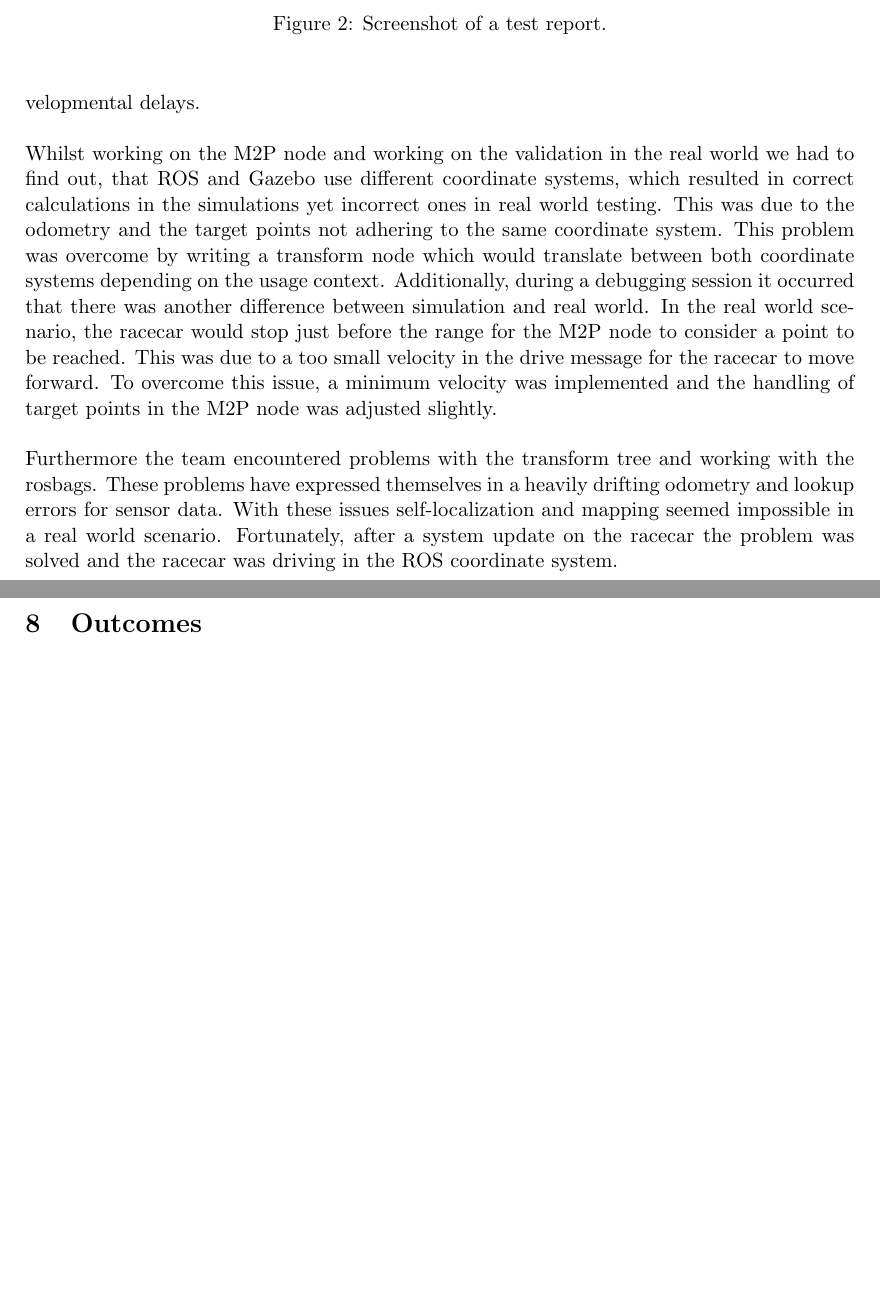
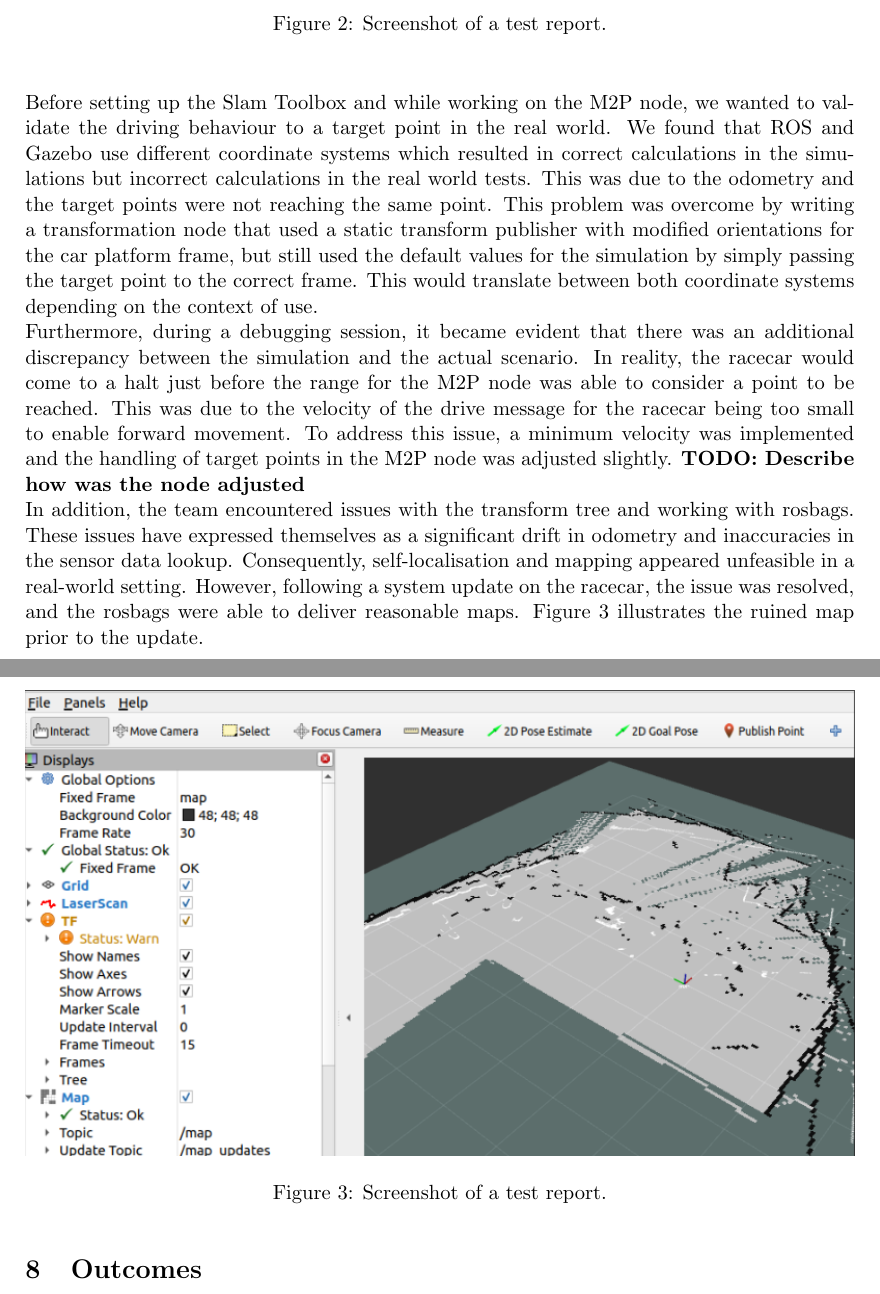
Before and after one commit to VicenteMoraes/race-car-buggy-busters, a LaTeX document (report/main.tex, which reads report/challenges.tex): two parts of pages 11 and 12 of 13 before the commit and two parts of pages 11 and 12 of 14 after it, joined at a grey line, cut so that both start at the same text, the shorter picture padded with empty space. Compiled offline with pdfLaTeX.

Commit message:
Reformulate challenges section

```diff
--- a/report/challenges.tex
+++ b/report/challenges.tex
@@ -1,6 +1,16 @@
-\textbf{TODO: Rework chapter and give more technical explanations.} During the development of the project the team faced multiple challenges. The core problem of the project was the translation of the car's behavior from the simulation into the real world. The following challenges required a lot of time to handle and overcome, which resulted in unexpected developmental delays.\\
+During the development of the project, the team encountered a number of challenges. The primary issue was translating the car's behaviour from the simulation into the actual environment. The subsequent challenges required significant time and effort to address, resulting in unanticipated delays in the project timeline.
 \newline
-Whilst working on the M2P node and working on the validation in the real world we had to find out, that ROS and Gazebo use different coordinate systems, which resulted in correct calculations in the simulations yet incorrect ones in real world testing. This was due to the odometry and the target points not adhering to the same coordinate system. This problem was overcome by writing a transform node which would translate between both coordinate systems depending on the usage context.
-Additionally, during a debugging session it occurred that there was another difference between simulation and real world. In the real world scenario, the racecar would stop just before the range for the M2P node to consider a point to be reached. This was due to a too small velocity in the drive message for the racecar to move forward. To overcome this issue, a minimum velocity was implemented and the handling of target points in the M2P node was adjusted slightly.\\
+Before setting up the Slam Toolbox and while working on the M2P node, we wanted to validate the driving behaviour to a target point in the real world. We found that ROS and Gazebo use different coordinate systems which resulted in correct calculations in the simulations but incorrect calculations in the real world tests. This was due to the odometry and the target points were not reaching the same point. This problem was overcome by writing a transformation node that used a static transform publisher with modified orientations for the car platform frame, but still used the default values for the simulation by simply passing the target point to the correct frame. This would translate between both coordinate systems depending on the context of use.\\
+Furthermore, during a debugging session, it became evident that there was an additional discrepancy between the simulation and the actual scenario. In reality, the racecar would come to a halt just before the range for the M2P node was able to consider a point to be reached. This was due to the velocity of the drive message for the racecar being too small to enable forward movement. To address this issue, a minimum velocity was implemented and the handling of target points in the M2P node was adjusted slightly. \textbf{TODO: Describe how was the node adjusted}
 \newline
-Furthermore the team encountered problems with the transform tree and working with the rosbags. These problems have expressed themselves in a heavily drifting odometry and lookup errors for sensor data. With these issues self-localization and mapping seemed impossible in a real world scenario. Fortunately, after a system update on the racecar the problem was solved and the racecar was driving in the ROS coordinate system.
+In addition, the team encountered issues with the transform tree and working with rosbags. These issues have expressed themselves as a significant drift in odometry and inaccuracies in the sensor data lookup. Consequently, self-localisation and mapping appeared unfeasible in a real-world setting. However, following a system update on the racecar, the issue was resolved, and the rosbags were able to deliver reasonable maps. Figure \ref{fig:map} illustrates the ruined map prior to the update.
+
+\begin{figure}[htp]
+	\vskip 0.2in
+	\begin{center}
+		\centerline{\includegraphics[width=\columnwidth]{mapping.png}}
+		\caption{Screenshot of a test report.}
+		\label{fig:map}
+	\end{center}
+	\vskip -0.2in
+\end{figure}
```
Also changed, not shown: report/images/mapping.png (added).
